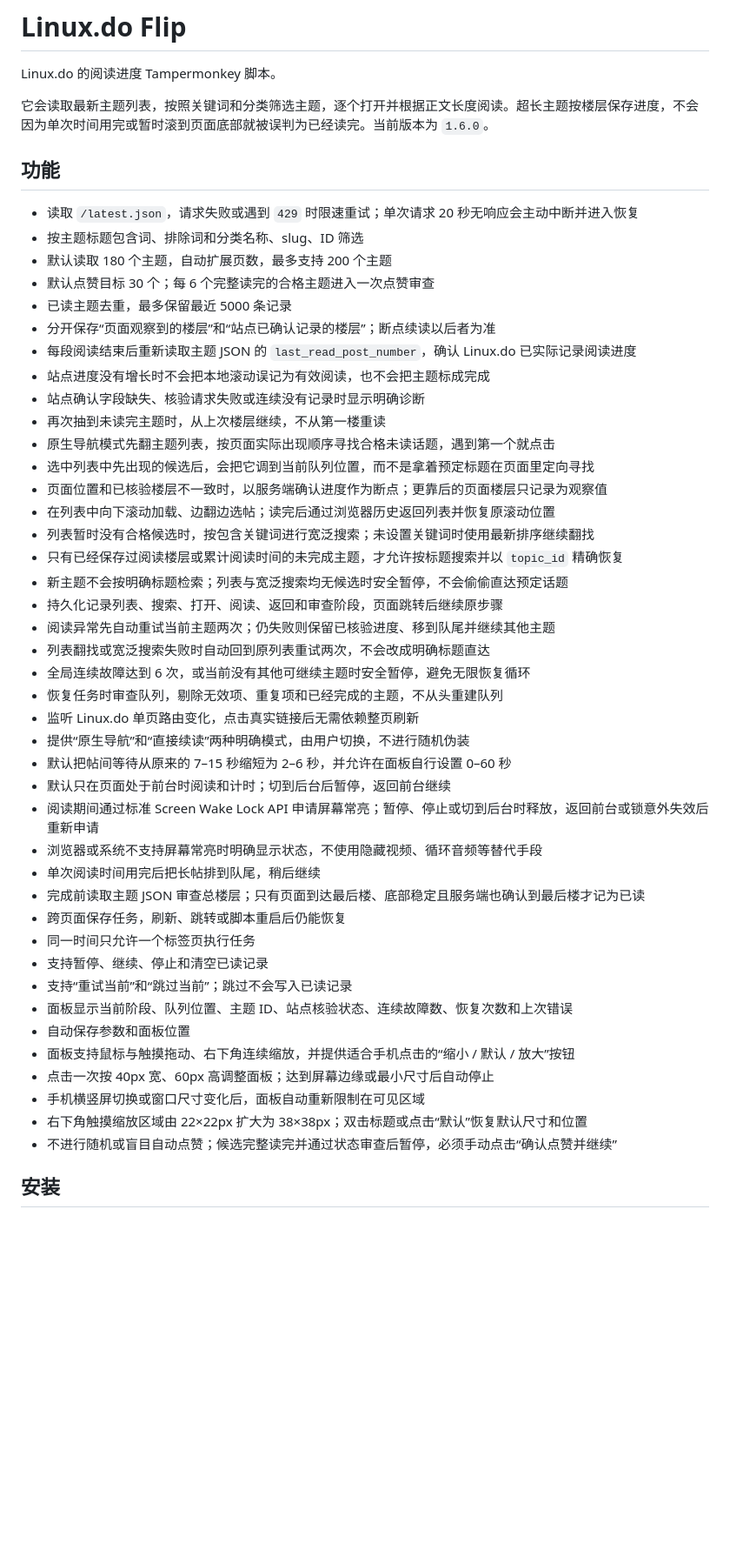
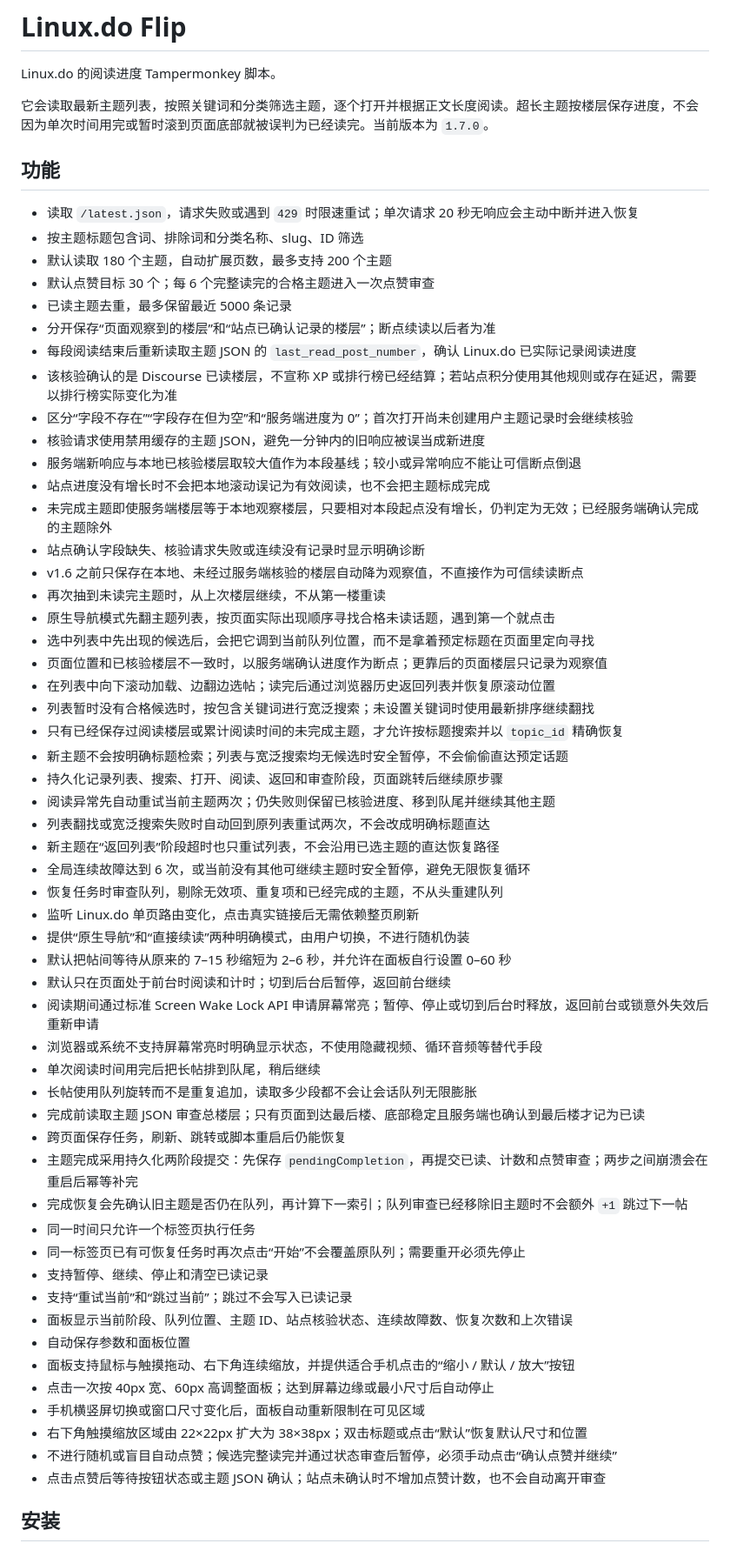
Before and after one commit to zizegak916-glitch/template-shop, a Markdown page: linuxdo-flip/README.md, the part around one of its changes. Shown at 87% size. GitHub-like rendering; blank space fills up the shorter version.

```diff
--- a/linuxdo-flip/README.md
+++ b/linuxdo-flip/README.md
@@ -2,7 +2,7 @@
 
 Linux.do 的阅读进度 Tampermonkey 脚本。
 
-它会读取最新主题列表，按照关键词和分类筛选主题，逐个打开并根据正文长度阅读。超长主题按楼层保存进度，不会因为单次时间用完或暂时滚到页面底部就被误判为已经读完。当前版本为 `1.6.0`。
+它会读取最新主题列表，按照关键词和分类筛选主题，逐个打开并根据正文长度阅读。超长主题按楼层保存进度，不会因为单次时间用完或暂时滚到页面底部就被误判为已经读完。当前版本为 `1.7.0`。
 
 ## 功能
 
@@ -13,8 +13,14 @@ Linux.do 的阅读进度 Tampermonkey 脚本。
 - 已读主题去重，最多保留最近 5000 条记录
 - 分开保存“页面观察到的楼层”和“站点已确认记录的楼层”；断点续读以后者为准
 - 每段阅读结束后重新读取主题 JSON 的 `last_read_post_number`，确认 Linux.do 已实际记录阅读进度
+- 该核验确认的是 Discourse 已读楼层，不宣称 XP 或排行榜已经结算；若站点积分使用其他规则或存在延迟，需要以排行榜实际变化为准
+- 区分“字段不存在”“字段存在但为空”和“服务端进度为 0”；首次打开尚未创建用户主题记录时会继续核验
+- 核验请求使用禁用缓存的主题 JSON，避免一分钟内的旧响应被误当成新进度
+- 服务端新响应与本地已核验楼层取较大值作为本段基线；较小或异常响应不能让可信断点倒退
 - 站点进度没有增长时不会把本地滚动误记为有效阅读，也不会把主题标成完成
+- 未完成主题即使服务端楼层等于本地观察楼层，只要相对本段起点没有增长，仍判定为无效；已经服务端确认完成的主题除外
 - 站点确认字段缺失、核验请求失败或连续没有记录时显示明确诊断
+- v1.6 之前只保存在本地、未经过服务端核验的楼层自动降为观察值，不直接作为可信续读断点
 - 再次抽到未读完主题时，从上次楼层继续，不从第一楼重读
 - 原生导航模式先翻主题列表，按页面实际出现顺序寻找合格未读话题，遇到第一个就点击
 - 选中列表中先出现的候选后，会把它调到当前队列位置，而不是拿着预定标题在页面里定向寻找
@@ -26,6 +32,7 @@ Linux.do 的阅读进度 Tampermonkey 脚本。
 - 持久化记录列表、搜索、打开、阅读、返回和审查阶段，页面跳转后继续原步骤
 - 阅读异常先自动重试当前主题两次；仍失败则保留已核验进度、移到队尾并继续其他主题
 - 列表翻找或宽泛搜索失败时自动回到原列表重试两次，不会改成明确标题直达
+- 新主题在“返回列表”阶段超时也只重试列表，不会沿用已选主题的直达恢复路径
 - 全局连续故障达到 6 次，或当前没有其他可继续主题时安全暂停，避免无限恢复循环
 - 恢复任务时审查队列，剔除无效项、重复项和已经完成的主题，不从头重建队列
 - 监听 Linux.do 单页路由变化，点击真实链接后无需依赖整页刷新
@@ -35,9 +42,13 @@ Linux.do 的阅读进度 Tampermonkey 脚本。
 - 阅读期间通过标准 Screen Wake Lock API 申请屏幕常亮；暂停、停止或切到后台时释放，返回前台或锁意外失效后重新申请
 - 浏览器或系统不支持屏幕常亮时明确显示状态，不使用隐藏视频、循环音频等替代手段
 - 单次阅读时间用完后把长帖排到队尾，稍后继续
+- 长帖使用队列旋转而不是重复追加，读取多少段都不会让会话队列无限膨胀
 - 完成前读取主题 JSON 审查总楼层；只有页面到达最后楼、底部稳定且服务端也确认到最后楼才记为已读
 - 跨页面保存任务，刷新、跳转或脚本重启后仍能恢复
+- 主题完成采用持久化两阶段提交：先保存 `pendingCompletion`，再提交已读、计数和点赞审查；两步之间崩溃会在重启后幂等补完
+- 完成恢复会先确认旧主题是否仍在队列，再计算下一索引；队列审查已经移除旧主题时不会额外 `+1` 跳过下一帖
 - 同一时间只允许一个标签页执行任务
+- 同一标签页已有可恢复任务时再次点击“开始”不会覆盖原队列；需要重开必须先停止
 - 支持暂停、继续、停止和清空已读记录
 - 支持“重试当前”和“跳过当前”；跳过不会写入已读记录
 - 面板显示当前阶段、队列位置、主题 ID、站点核验状态、连续故障数、恢复次数和上次错误
@@ -47,6 +58,7 @@ Linux.do 的阅读进度 Tampermonkey 脚本。
 - 手机横竖屏切换或窗口尺寸变化后，面板自动重新限制在可见区域
 - 右下角触摸缩放区域由 22×22px 扩大为 38×38px；双击标题或点击“默认”恢复默认尺寸和位置
 - 不进行随机或盲目自动点赞；候选完整读完并通过状态审查后暂停，必须手动点击“确认点赞并继续”
+- 点击点赞后等待按钮状态或主题 JSON 确认；站点未确认时不增加点赞计数，也不会自动离开审查
 
 ## 安装
 
```
Also changed, not shown: other parts of linuxdo-flip/README.md (+11 -1 lines).
